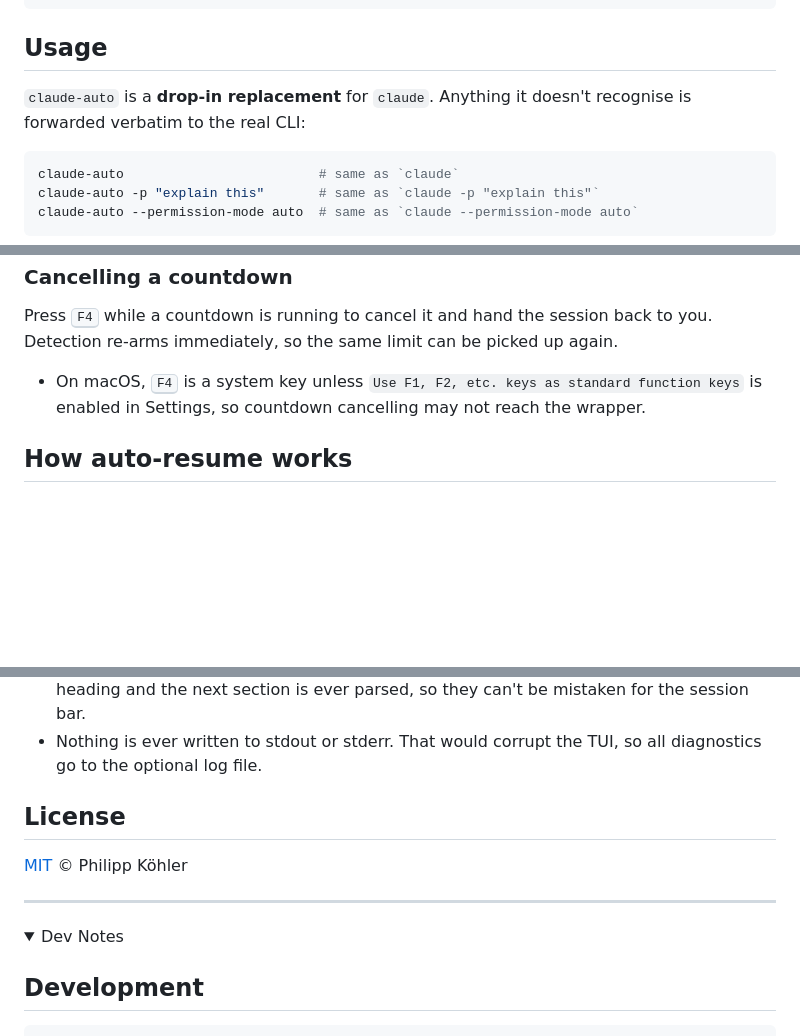
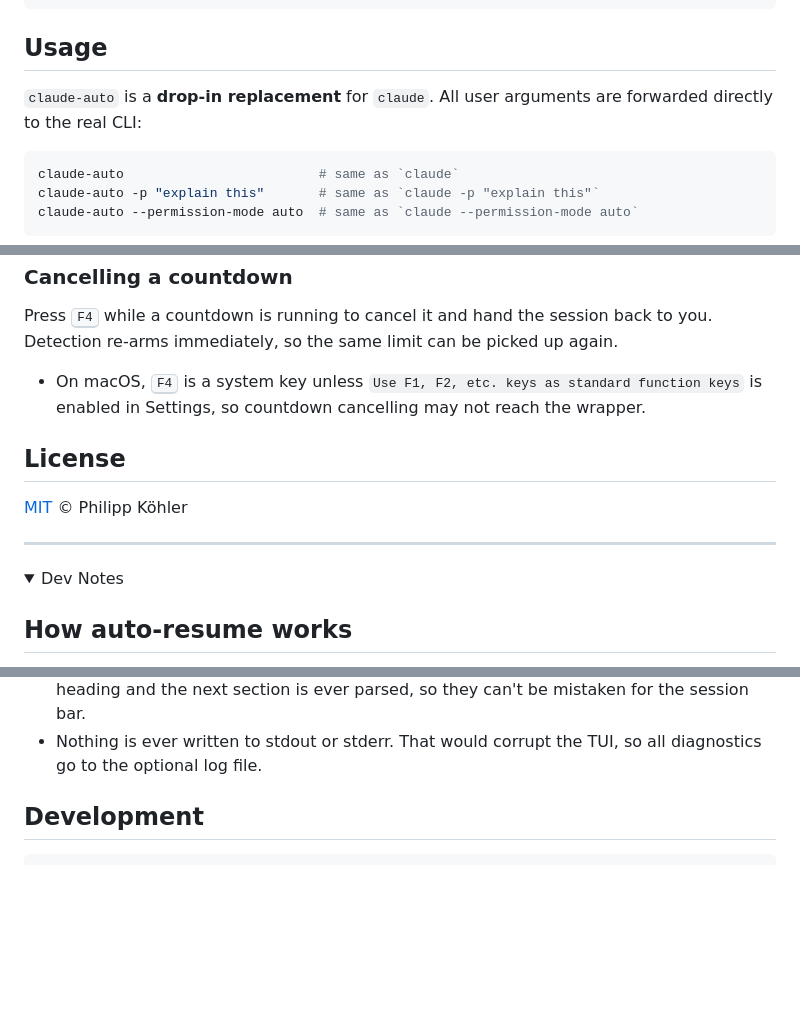
Before and after one commit to Darkblader24/claude-auto, a Markdown page: README.md, 3 parts joined by grey strips. Drawn GitHub-style; folded sections open; blank space fills up the shorter version.

Commit message:
Update README: improve formatting, add license section, and provide clearer usage details

````diff
--- a/README.md
+++ b/README.md
@@ -43,8 +44,7 @@ yarn global add claude-auto
 
 ## Usage
 
-`claude-auto` is a **drop-in replacement** for `claude`. Anything it doesn't
-recognise is forwarded verbatim to the real CLI:
+`claude-auto` is a **drop-in replacement** for `claude`. All user arguments are forwarded directly to the real CLI:
 
 ```bash
 claude-auto                         # same as `claude`
@@ -103,6 +103,15 @@ picked up again.
   standard function keys` is enabled in Settings, so countdown cancelling may
   not reach the wrapper.
 
+## License
+
+[MIT](LICENSE) © Philipp Köhler
+
+---
+
+<details>
+<summary>Dev Notes</summary>
+
 ## How auto-resume works
 
 Every 2 seconds, `claude-auto` snapshots the **rendered screen**, the grid of
@@ -144,18 +153,6 @@ Some more details:
   be mistaken for the session bar.
 - Nothing is ever written to stdout or stderr. That would corrupt the TUI, so all
   diagnostics go to the optional log file.
-
-## License
-
-[MIT](LICENSE) © Philipp Köhler
-
----
-
-<details>
-<summary>Dev Notes</summary>
-<!-- ─────────────────────────────────────────────────────────────────────────
-     Everything below this line is for contributors and maintainers.
-     ───────────────────────────────────────────────────────────────────── -->
 
 ## Development
 
````
Also changed, not shown: other parts of README.md (+2 -1 lines).
